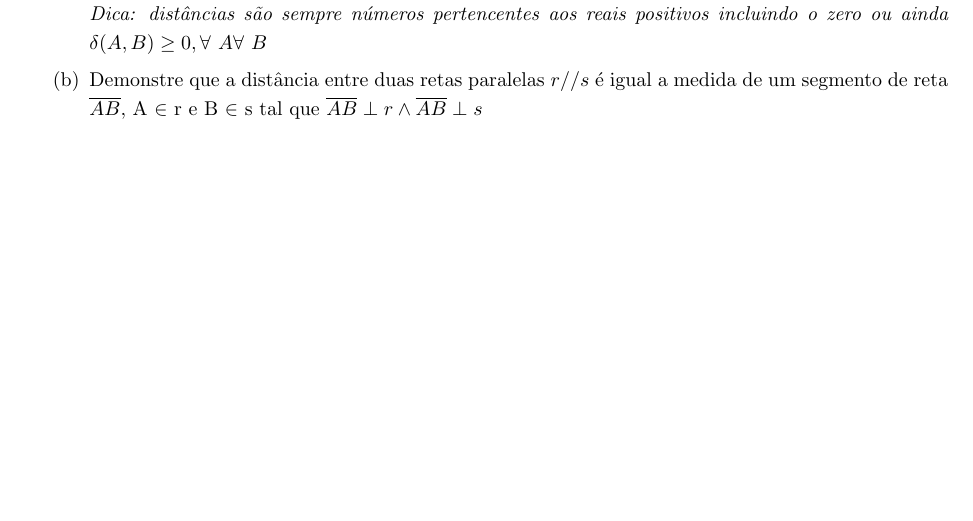
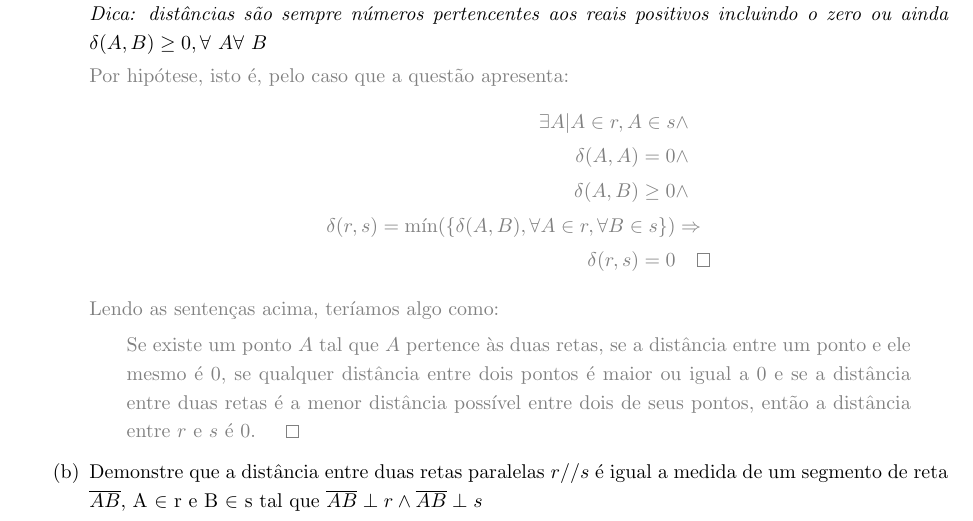
Before and after one commit to gustavomello9600/org, a LaTeX problem sheet (exercises/distância_entre_retas.tex): part of the page, cut so that both start at the same text, the shorter picture padded with empty space. Compiled offline with pdfLaTeX.

Commit message:
Atualização da solução do problema da distância entre retas

```diff
--- a/exercises/distância_entre_retas.tex
+++ b/exercises/distância_entre_retas.tex
@@ -1,5 +1,8 @@
 \documentclass{exam}
 \usepackage[utf8]{inputenc}
+\usepackage{amsthm}
+\usepackage{amsmath}
+\usepackage{xcolor}
 \renewcommand{\baselinestretch}{1.2}
 \setlength{\parskip}{1em}
 
@@ -23,6 +26,23 @@
     \part Demonstre que a distância entre uma reta $r$ e uma reta $s$ tal que $r \cap s = A$ é sempre 0. \\
     \textit{Dica: distâncias são sempre números pertencentes aos reais positivos incluindo o zero ou ainda $\delta (A, B) \ge 0, \forall \ A \forall \ B$}
 
+    {\color{gray}
+    Por hipótese, isto é, pelo caso que a questão apresenta:
+    \begin{equation*}
+    \begin{aligned}
+      \exists A | A \in r, A \in s & \wedge \\
+      \delta (A, A) = 0 & \wedge \\
+      \delta (A, B) \ge 0 & \wedge \\
+      \delta (r, s) = \text{mín}(\{ \delta (A, B), \forall A \in r, \forall B \in s \}) & \Rightarrow \\
+      \delta (r, s) = 0 & \qed
+    \end{aligned}
+    \end{equation*}
+
+    Lendo as sentenças acima, teríamos algo como:
+    \begin{quote}
+      Se existe um ponto $A$ tal que $A$ pertence às duas retas, se a distância entre um ponto e ele mesmo é 0, se qualquer distância entre dois pontos é maior ou igual a 0 e se a distância entre duas retas é a menor distância possível entre dois de seus pontos, então a distância entre $r$ e $s$ é 0. $\qed$
+    \end{quote}
+    }
     \part Demonstre que a distância entre duas retas paralelas $r // s$ é igual a medida de um segmento de reta $\overline{AB}$, A $\in$ r e B $\in$ s tal que $\overline{AB} \perp r \land \overline{AB} \perp s$
 
     \begin{subparts}
```
Also changed, not shown: exercises/distância_entre_retas.pdf, 2 other files.
